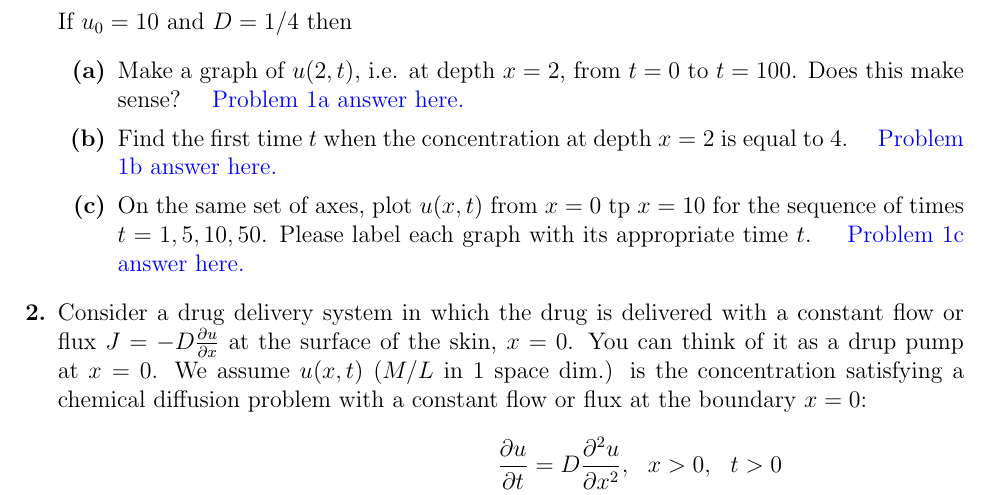
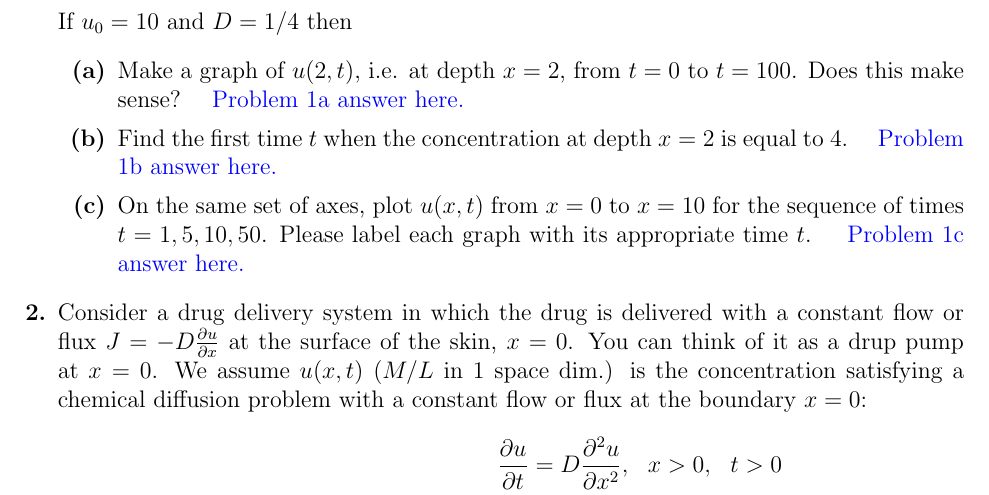
Before and after one commit to lwashington3/math486, a LaTeX problem sheet (src/homework/homework3.tex): part of page 1 of 2, cut so that both start at the same text. The pictures show the PDF file out/homework/homework3.pdf that the author committed with the source.

Commit message:
Fixed a spelling mistake in Homework 3.

```diff
--- a/src/homework/homework3.tex
+++ b/src/homework/homework3.tex
@@ -33,7 +33,7 @@
 		\subproblem Make a graph of $u(2,t)$, i.e. at depth $x=2$, from $t=0$ to $t=100$.
 		Does this make sense? \addanswer{Problem-1a}
 		\subproblem Find the first time $t$ when the concentration at depth $x=2$ is equal to 4. \addanswer{Problem-1b}
-		\subproblem On the same set of axes, plot $u(x,t)$ from $x=0$ tp $x=10$ for the sequence of times $t=1, 5, 10, 50$.
+		\subproblem On the same set of axes, plot $u(x,t)$ from $x=0$ to $x=10$ for the sequence of times $t=1, 5, 10, 50$.
 		Please label each graph with its appropriate time $t$. \addanswer{Problem-1c}
 	\end{problems}
 	\problem Consider a drug delivery system in which the drug is delivered with a constant flow or flux $J = -D\frac{\partial u}{\partial x}$ at the surface of the skin, $x=0$.
```
Also changed, not shown: out/homework/homework3.pdf.
